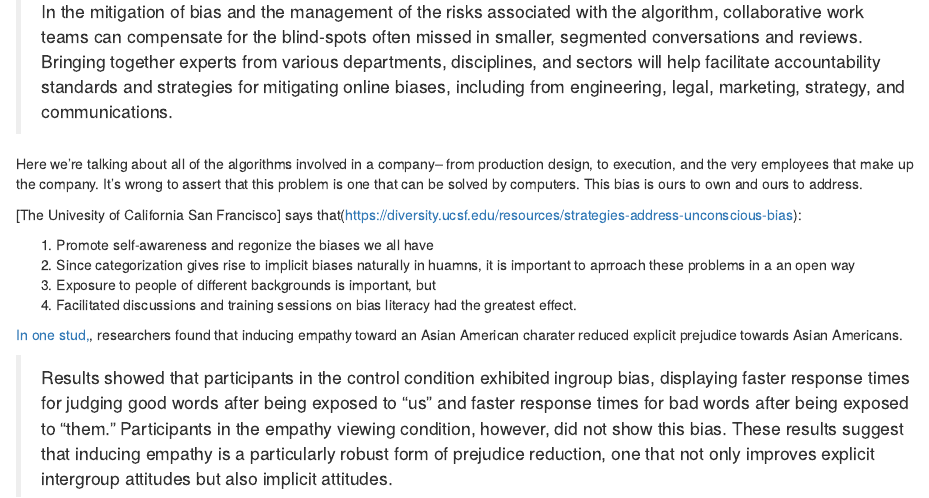
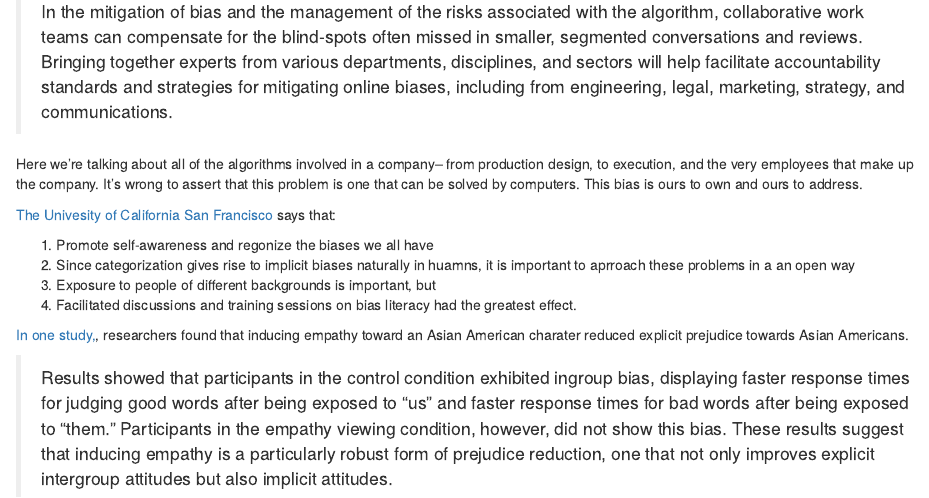
Before and after one commit to simplymathematics/recommendation-engine, an R Markdown document (blog/Algorithmic Bias.Rmd): the page in a window 1100 px wide, from 1790 px down. Rendered offline with R 4.5, knitr and Pandoc, with nearby package versions.

Commit message:
+ typo fix

```diff
--- a/blog/Algorithmic Bias.Rmd
+++ b/blog/Algorithmic Bias.Rmd
@@ -65,13 +65,13 @@ Even though Jon Kleinberg from Cornell University pointed out “[a]n algorithm
 Here we're talking about all of the algorithms involved in a company-- from production design, to execution, and the very employees that make up the company.
 It's wrong to assert that this problem is one that can be solved by computers. This bias is ours to own and ours to address.
 
-[The Univesity of California San Francisco] says that(https://diversity.ucsf.edu/resources/strategies-address-unconscious-bias):
+[The Univesity of California San Francisco](https://diversity.ucsf.edu/resources/strategies-address-unconscious-bias) says that:
 
 1. Promote self-awareness and regonize the biases we all have
 2. Since categorization gives rise to implicit biases naturally in huamns, it is important to aprroach these problems in a an open way
 3. Exposure to people of different backgrounds is important, but
 4. Facilitated discussions and training sessions on bias literacy had the greatest effect.
 
-[In one stud,](https://psycnet.apa.org/record/2012-23868-001), researchers found that inducing empathy toward an Asian American charater reduced explicit prejudice towards Asian Americans.
+[In one study,](https://psycnet.apa.org/record/2012-23868-001), researchers found that inducing empathy toward an Asian American charater reduced explicit prejudice towards Asian Americans.
 
 > Results showed that participants in the control condition exhibited ingroup bias, displaying faster response times for judging good words after being exposed to “us” and faster response times for bad words after being exposed to “them.” Participants in the empathy viewing condition, however, did not show this bias. These results suggest that inducing empathy is a particularly robust form of prejudice reduction, one that not only improves explicit intergroup attitudes but also implicit attitudes.
```
Also changed, not shown: 1 other file.
